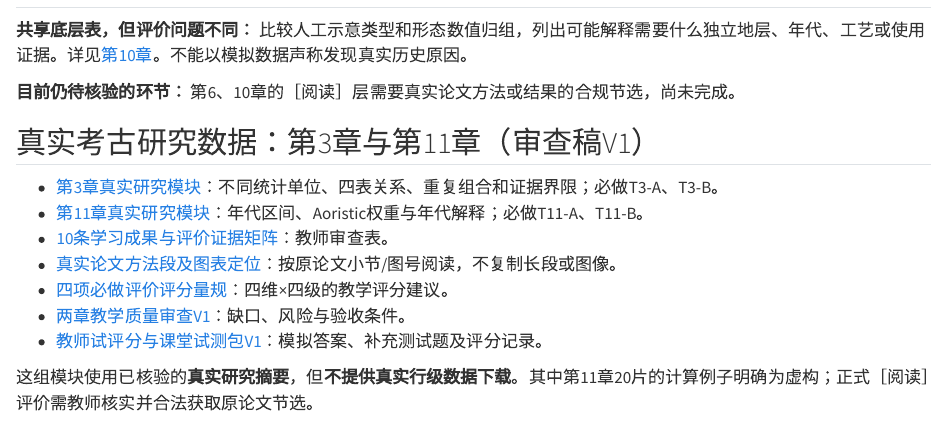
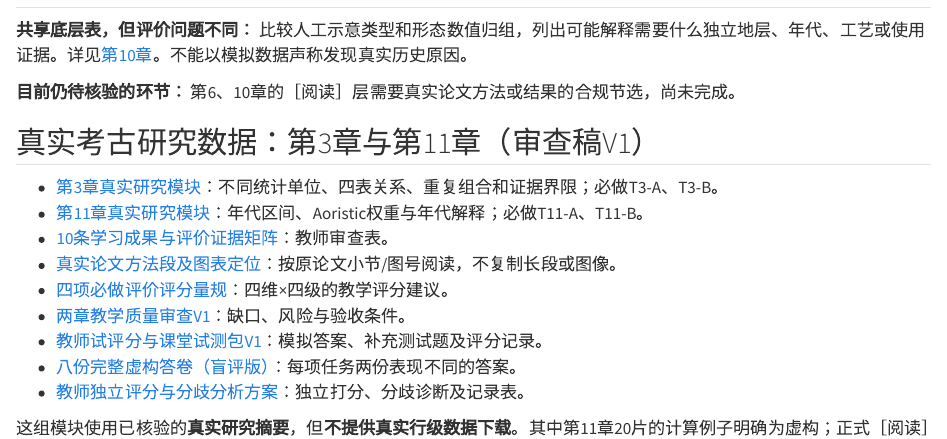
Before and after one commit to AI-Archaeology/AI-Archaeology-Textbook, a Quarto document (exercises.qmd): the page in a window 1100 px wide, from 520 px down. Rendered offline with R 4.5, knitr and Pandoc in place of Quarto, with nearby package versions.

Commit message:
Link synthetic scoring calibration into Quarto teaching resources

```diff
--- a/exercises.qmd
+++ b/exercises.qmd
@@ -30,5 +30,7 @@
 - [四项必做评价评分量规](teaching-modules/real-data-rubrics-v1.qmd)：四维×四级的教学评分建议。
 - [两章教学质量审查V1](teaching-modules/real-data-teaching-qa-v1.qmd)：缺口、风险与验收条件。
 - [教师试评分与课堂试测包V1](teaching-modules/real-data-pilot-pack-v1.qmd)：模拟答案、补充测试题及评分记录。
+- [八份完整虚构答卷（盲评版）](teaching-modules/real-data-calibration-answers-v1.qmd)：每项任务两份表现不同的答案。
+- [教师独立评分与分歧分析方案](teaching-modules/real-data-calibration-protocol-v1.qmd)：独立打分、分歧诊断及记录表。
 
 这组模块使用已核验的**真实研究摘要**，但**不提供真实行级数据下载**。其中第11章20片的计算例子明确为虚构；正式［阅读］评价需教师核实并合法获取原论文节选。
```
